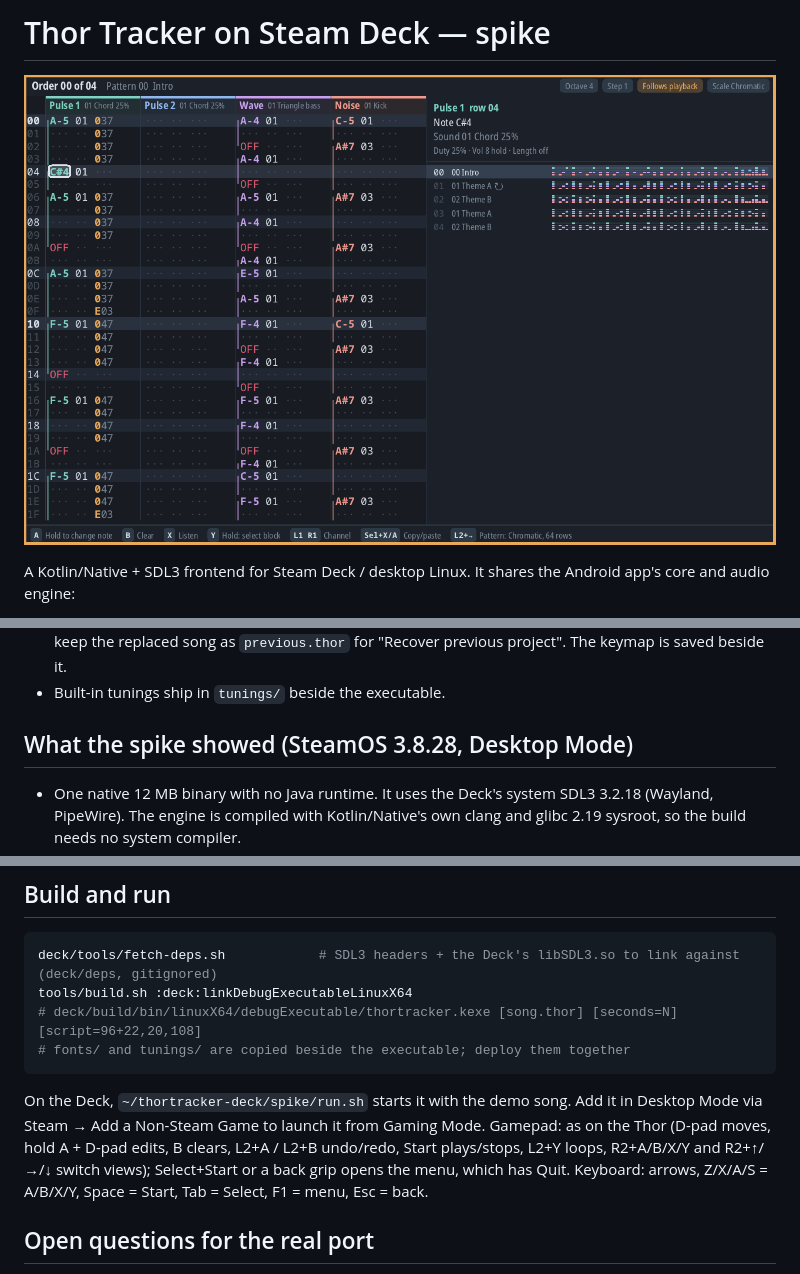
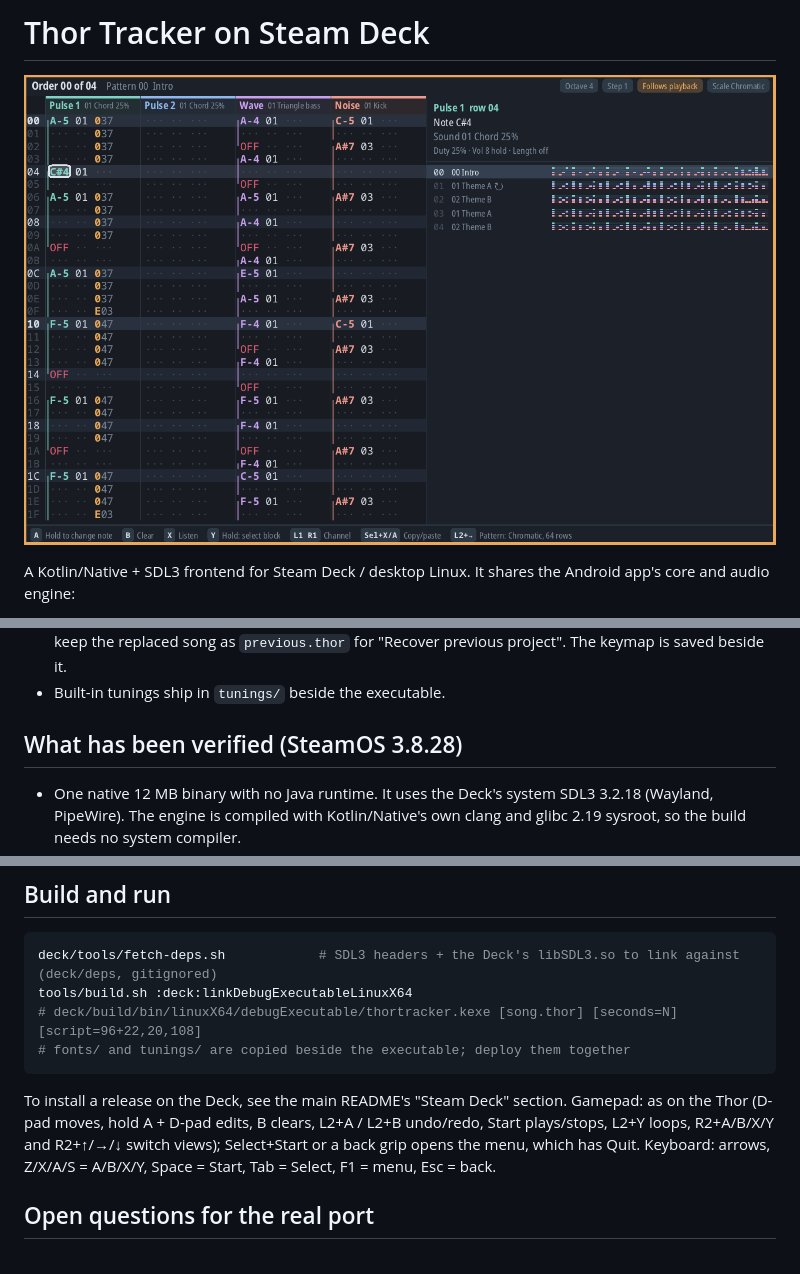
Before and after one commit to esko997/thortracker, a Markdown page: deck/README.md, 3 parts joined by grey strips. Drawn GitHub-style.

````diff
--- a/deck/README.md
+++ b/deck/README.md
@@ -1,2 +1,2 @@
-# Thor Tracker on Steam Deck — spike
+# Thor Tracker on Steam Deck
 
@@ -18,7 +18,7 @@ The Deck uses the shared button routing (`HostInput`), popups and menus (`AppMen
 - **Recovery:** the working song is written to `~/.local/share/thortracker/working.thor` a second after each change and on Quit, and reopens on the next start. "Load demo", "New blank song" and Open keep the replaced song as `previous.thor` for "Recover previous project". The keymap is saved beside it.
 - Built-in tunings ship in `tunings/` beside the executable.
 
-## What the spike showed (SteamOS 3.8.28, Desktop Mode)
+## What has been verified (SteamOS 3.8.28)
 
 - One native 12 MB binary with no Java runtime. It uses the Deck's system SDL3 3.2.18 (Wayland, PipeWire). The engine is compiled with Kotlin/Native's own clang and glibc 2.19 sysroot, so the build needs no system compiler.
 - The Steam Deck Controller is detected. Scripted input through the same routing as the gamepad moved the cursor, edited a note (A+Right), undid it (L2+A) and started playback (Start). Playback ran at the right tempo while edits reached the engine live, at a steady 89-90 fps (90 Hz panel, vsync) with no slow frames.
@@ -41,7 +41,7 @@ tools/build.sh :deck:linkDebugExecutableLinuxX64
 # fonts/ and tunings/ are copied beside the executable; deploy them together
 ```
 
-On the Deck, `~/thortracker-deck/spike/run.sh` starts it with the demo song. Add it in Desktop Mode via Steam → Add a Non-Steam Game to launch it from Gaming Mode. Gamepad: as on the Thor (D-pad moves, hold A + D-pad edits, B clears, L2+A / L2+B undo/redo, Start plays/stops, L2+Y loops, R2+A/B/X/Y and R2+↑/→/↓ switch views); Select+Start or a back grip opens the menu, which has Quit. Keyboard: arrows, Z/X/A/S = A/B/X/Y, Space = Start, Tab = Select, F1 = menu, Esc = back.
+To install a release on the Deck, see the main README's "Steam Deck" section. Gamepad: as on the Thor (D-pad moves, hold A + D-pad edits, B clears, L2+A / L2+B undo/redo, Start plays/stops, L2+Y loops, R2+A/B/X/Y and R2+↑/→/↓ switch views); Select+Start or a back grip opens the menu, which has Quit. Keyboard: arrows, Z/X/A/S = A/B/X/Y, Space = Start, Tab = Select, F1 = menu, Esc = back.
 
 ## Open questions for the real port
 
````
Also changed, not shown: other parts of deck/README.md (+1 -1 lines), PLAN.md (+2 -0 lines), docs/VERIFICATION.md (+16 -0 lines), deck/deck-pattern.png (renamed from deck/spike-deck-screenshot.png), 1 other file.
